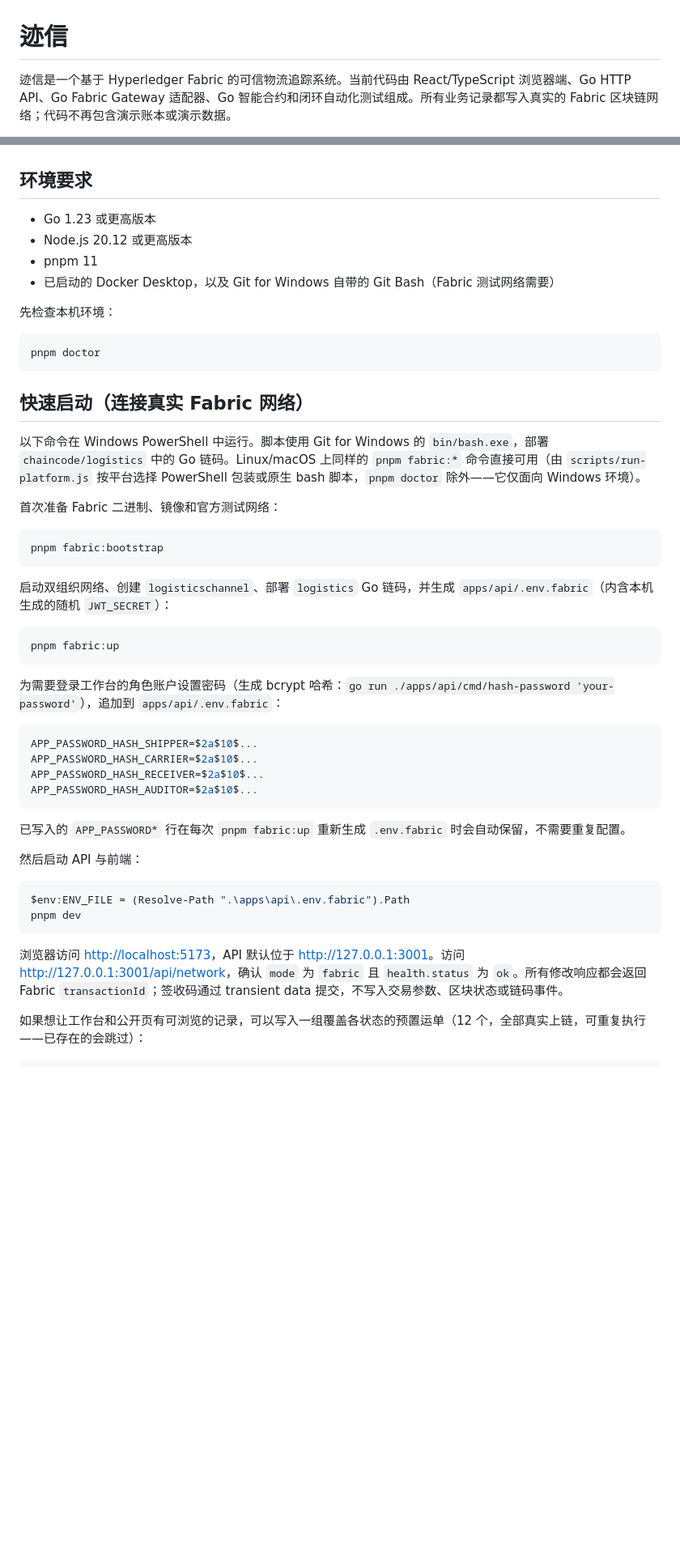
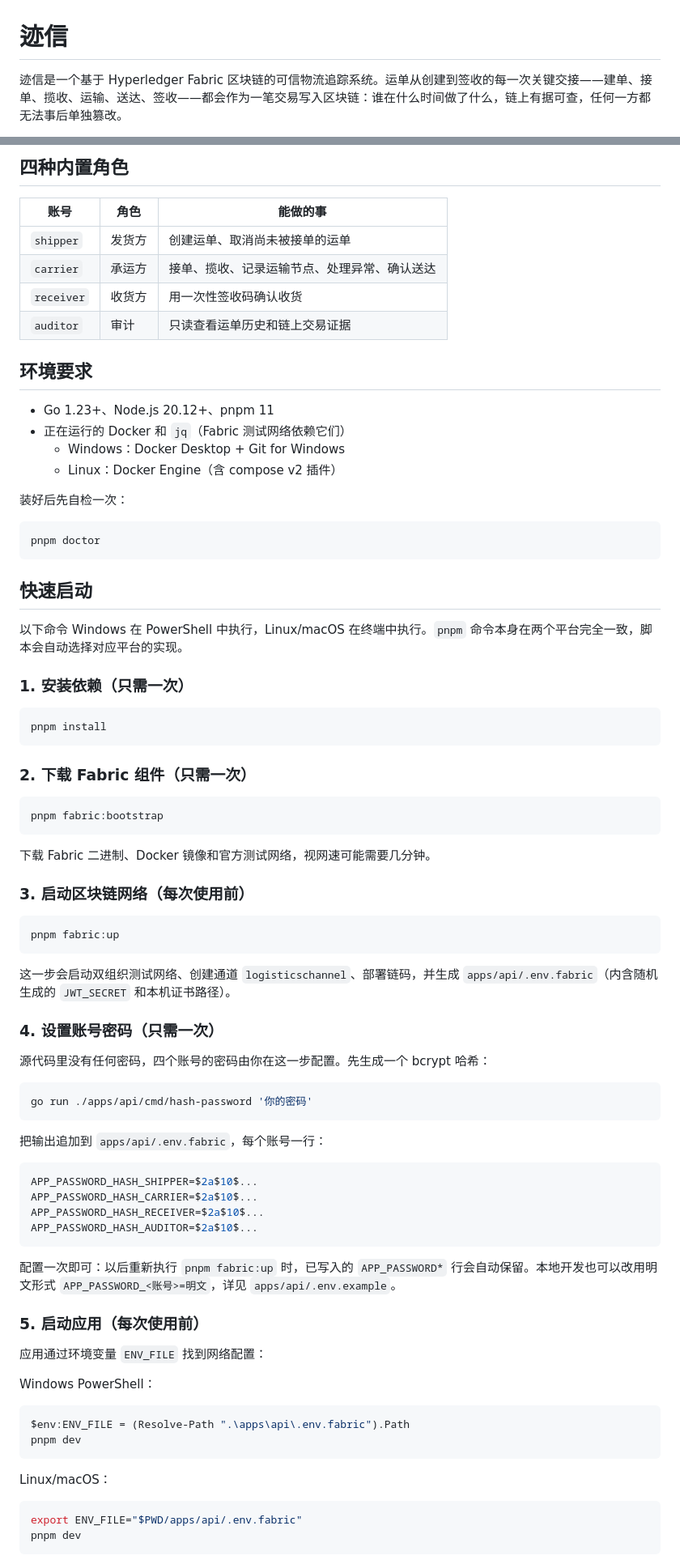
Before and after one commit to Viper3-yu/fabric, a Markdown page: README.md, 2 parts joined by grey strips. Shown at 81% size. Drawn GitHub-style; blank space fills up the shorter version.

````diff
--- a/README.md
+++ b/README.md
@@ -1,4 +1,4 @@
 # 迹信
 
-迹信是一个基于 Hyperledger Fabric 的可信物流追踪系统。当前代码由 React/TypeScript 浏览器端、Go HTTP API、Go Fabric Gateway 适配器、Go 智能合约和闭环自动化测试组成。所有业务记录都写入真实的 Fabric 区块链网络；代码不再包含演示账本或演示数据。
+迹信是一个基于 Hyperledger Fabric 区块链的可信物流追踪系统。运单从创建到签收的每一次关键交接——建单、接单、揽收、运输、送达、签收——都会作为一笔交易写入区块链：谁在什么时间做了什么，链上有据可查，任何一方都无法事后单独篡改。
 
@@ -6,34 +22,60 @@
+## 四种内置角色
+
+| 账号       | 角色   | 能做的事                                     |
+| ---------- | ------ | -------------------------------------------- |
+| `shipper`  | 发货方 | 创建运单、取消尚未被接单的运单               |
+| `carrier`  | 承运方 | 接单、揽收、记录运输节点、处理异常、确认送达 |
+| `receiver` | 收货方 | 用一次性签收码确认收货                       |
+| `auditor`  | 审计   | 只读查看运单历史和链上交易证据               |
 
 ## 环境要求
 
-- Go 1.23 或更高版本
-- Node.js 20.12 或更高版本
-- pnpm 11
-- 已启动的 Docker Desktop，以及 Git for Windows 自带的 Git Bash（Fabric 测试网络需要）
+- Go 1.23+、Node.js 20.12+、pnpm 11
+- 正在运行的 Docker 和 `jq`（Fabric 测试网络依赖它们）
+  - Windows：Docker Desktop + Git for Windows
+  - Linux：Docker Engine（含 compose v2 插件）
 
-先检查本机环境：
+装好后先自检一次：
 
-```powershell
+```bash
 pnpm doctor
 ```
 
-## 快速启动（连接真实 Fabric 网络）
+## 快速启动
 
-以下命令在 Windows PowerShell 中运行。脚本使用 Git for Windows 的 `bin/bash.exe`，部署 `chaincode/logistics` 中的 Go 链码。Linux/macOS 上同样的 `pnpm fabric:*` 命令直接可用（由 `scripts/run-platform.js` 按平台选择 PowerShell 包装或原生 bash 脚本，`pnpm doctor` 除外——它仅面向 Windows 环境）。
+以下命令 Windows 在 PowerShell 中执行，Linux/macOS 在终端中执行。`pnpm` 命令本身在两个平台完全一致，脚本会自动选择对应平台的实现。
 
-首次准备 Fabric 二进制、镜像和官方测试网络：
+### 1. 安装依赖（只需一次）
 
-```powershell
+```bash
+pnpm install
+```
+
+### 2. 下载 Fabric 组件（只需一次）
+
+```bash
 pnpm fabric:bootstrap
 ```
 
-启动双组织网络、创建 `logisticschannel`、部署 `logistics` Go 链码，并生成 `apps/api/.env.fabric`（内含本机生成的随机 `JWT_SECRET`）：
+下载 Fabric 二进制、Docker 镜像和官方测试网络，视网速可能需要几分钟。
 
-```powershell
+### 3. 启动区块链网络（每次使用前）
+
+```bash
 pnpm fabric:up
 ```
 
-为需要登录工作台的角色账户设置密码（生成 bcrypt 哈希：`go run ./apps/api/cmd/hash-password 'your-password'`），追加到 `apps/api/.env.fabric`：
+这一步会启动双组织测试网络、创建通道 `logisticschannel`、部署链码，并生成 `apps/api/.env.fabric`（内含随机生成的 `JWT_SECRET` 和本机证书路径）。
+
+### 4. 设置账号密码（只需一次）
+
+源代码里没有任何密码，四个账号的密码由你在这一步配置。先生成一个 bcrypt 哈希：
+
+```bash
+go run ./apps/api/cmd/hash-password '你的密码'
+```
+
+把输出追加到 `apps/api/.env.fabric`，每个账号一行：
 
 ```ini
 APP_PASSWORD_HASH_SHIPPER=$2a$10$...
@@ -42,16 +84,23 @@ APP_PASSWORD_HASH_RECEIVER=$2a$10$...
 APP_PASSWORD_HASH_AUDITOR=$2a$10$...
 ```
 
-已写入的 `APP_PASSWORD*` 行在每次 `pnpm fabric:up` 重新生成 `.env.fabric` 时会自动保留，不需要重复配置。
+配置一次即可：以后重新执行 `pnpm fabric:up` 时，已写入的 `APP_PASSWORD*` 行会自动保留。本地开发也可以改用明文形式 `APP_PASSWORD_<账号>=明文`，详见 `apps/api/.env.example`。
 
-然后启动 API 与前端：
+### 5. 启动应用（每次使用前）
+
+应用通过环境变量 `ENV_FILE` 找到网络配置：
+
+Windows PowerShell：
 
 ```powershell
 $env:ENV_FILE = (Resolve-Path ".\apps\api\.env.fabric").Path
 pnpm dev
 ```
 
-浏览器访问 <http://localhost:5173>，API 默认位于 <http://127.0.0.1:3001>。访问 <http://127.0.0.1:3001/api/network>，确认 `mode` 为 `fabric` 且 `health.status` 为 `ok`。所有修改响应都会返回 Fabric `transactionId`；签收码通过 transient data 提交，不写入交易参数、区块状态或链码事件。
+Linux/macOS：
 
-如果想让工作台和公开页有可浏览的记录，可以写入一组覆盖各状态的预置运单（12 个，全部真实上链，可重复执行——已存在的会跳过）：
+```bash
+export ENV_FILE="$PWD/apps/api/.env.fabric"
+pnpm dev
+```
 
````
Also changed, not shown: other parts of README.md (+72 -30 lines).
